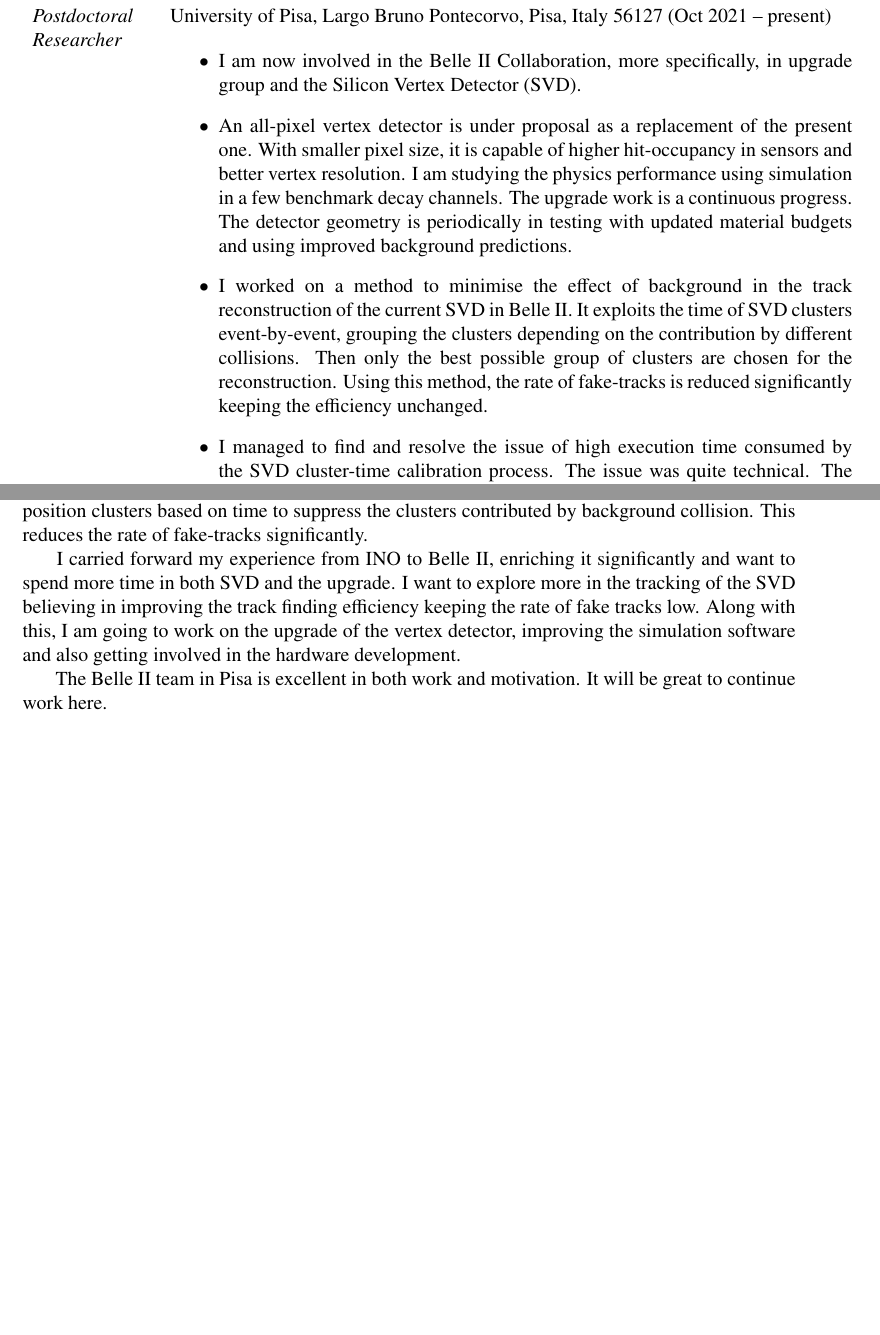
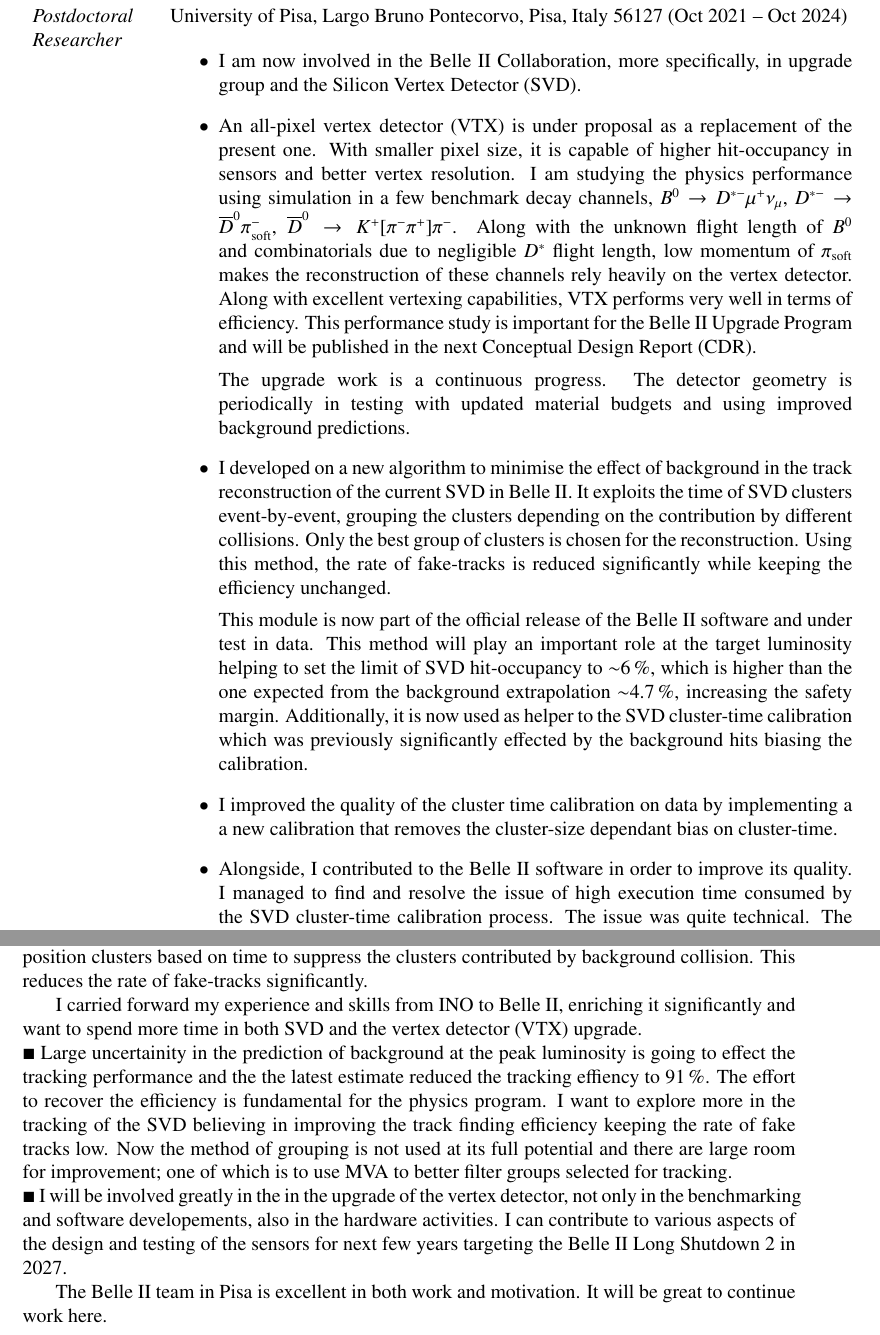
Before and after one commit to suryamondal/research_profile, a LaTeX CV (SuryaCV.tex): two parts of pages 2 and 4 of 8, joined at a grey line, cut so that both start at the same text, the shorter picture padded with empty space. Compiled offline with pdfLaTeX.

Commit message:
updated to infn position

```diff
--- a/SuryaCV.tex
+++ b/SuryaCV.tex
@@ -95,28 +95,52 @@
 \begin{minipage}{1.05\textwidth}
 \vspace{0.4cm}
 \begin{tabular}{p{2.5cm} p{14.5cm} }
-  {\emph{Postdoctoral Researcher}} & University of Pisa, Largo Bruno Pontecorvo, Pisa, Italy 56127 (Oct 2021 -- present)
+  {\emph{Postdoctoral Researcher}} & University of Pisa, Largo Bruno Pontecorvo, Pisa, Italy 56127 (Oct 2021 -- Oct 2024)
 
   \begin{itemize}
   \item I am now involved in the Belle II Collaboration, more
     specifically, in upgrade group and the Silicon Vertex Detector (SVD).
-  \item An all-pixel vertex detector is under proposal as a replacement of
+  \item An all-pixel vertex detector (VTX) is under proposal as a replacement of
     the present one. With smaller pixel size, it is capable of higher
     hit-occupancy in sensors and better vertex resolution.
     I am studying the physics performance using simulation in a
-    few benchmark decay channels.
+    few benchmark decay channels, $B^{0} \rightarrow D^{*-}\mu^{+}\nu_{\mu}$,
+    $D^{*-} \rightarrow \overline{D}^{0} \pi^{-}_{\text{soft}}$,
+    $\overline{D}^{0} \rightarrow K^{+}[\pi^{-}\pi^{+}]\pi^{-}$.
+    Along with the unknown flight length of $B^0$ and combinatorials due to
+    negligible $D^{*}$ flight length, low momentum of $\pi_{\text{soft}}$ makes
+    the reconstruction of these channels rely heavily on the vertex
+    detector. Along with excellent vertexing capabilities, VTX performs very well
+    in terms of efficiency.
+    This performance study is important for the Belle II Upgrade Program and will be
+    published in the next Conceptual Design Report (CDR).
+
     The upgrade work is a continuous progress. The detector geometry is
     periodically in testing with updated material budgets and using improved
     background predictions.
-  \item I worked on a method to minimise the effect of background in the
+
+  \item I developed on a new algorithm to minimise the effect of background in the
     track reconstruction of the current SVD in Belle II.
     It exploits the time of SVD clusters event-by-event, grouping the clusters
     depending on the contribution by different collisions.
-    Then only the best possible group of
-    clusters are chosen for the reconstruction. Using this method,
-    the rate of fake-tracks is reduced significantly keeping the efficiency
+    Only the best group of
+    clusters is chosen for the reconstruction. Using this method,
+    the rate of fake-tracks is reduced significantly while keeping the efficiency
     unchanged.
-  \item I managed to find and resolve the issue of high execution time consumed by
+
+    This module is now part of the official release of the Belle II software and under
+    test in data.
+    This method will play an important role at the target luminosity helping to set the limit
+    of SVD hit-occupancy to \SI{\sim6}{\%}, which is higher than the one expected from the background
+    extrapolation \SI{\sim4.7}{\%}, increasing the safety margin. Additionally, it is now
+    used as helper to the SVD cluster-time calibration which was previously significantly effected
+    by the background hits biasing the calibration.
+
+  \item I improved the quality of the cluster time calibration on data by implementing a
+    a new calibration that removes the cluster-size dependant bias on cluster-time.
+
+  \item Alongside, I contributed to the Belle II software in order to improve its quality.
+    I managed to find and resolve the issue of high execution time consumed by
     the SVD cluster-time calibration process. The issue was quite technical.
     The merging of histograms from large number of ROOT files consumes time and
     SVD requires more than thousand histograms during calibration.
@@ -254,12 +280,23 @@
   contributed by background collision. This reduces the rate of fake-tracks
   significantly.\\
   \hspace*{0.6cm}
-  I carried forward my experience from INO to Belle II, enriching it
-  significantly and want to spend more time in both SVD and the upgrade.
+  I carried forward my experience and skills from INO to Belle II, enriching it
+  significantly and want to spend more time in both SVD and the vertex detector (VTX) upgrade.
+  \\
+  $\blacksquare$ Large uncertainity in the prediction of background at the peak luminosity is
+  going to effect the tracking performance and the the latest estimate reduced the
+  tracking effiency to \SI{91}{\%}. The effort to recover the efficiency is fundamental for the
+  physics program.
   I want to explore more in the tracking of the SVD believing in improving
-  the track finding efficiency keeping the rate of fake tracks low. Along with
-  this, I am going to work on the upgrade of the vertex detector, improving
-  the simulation software and also getting involved in the hardware development.\\
+  the track finding efficiency keeping the rate of fake tracks low. Now the method of
+  grouping is not used at its full potential and there are large room for improvement;
+  one of which is to use MVA to better filter groups selected for tracking.
+  \\
+  $\blacksquare$ I will be involved greatly in the in the upgrade of the vertex detector,
+  not only in the benchmarking and software developements, also in the hardware activities.
+  I can contribute to various aspects of the design and testing of the sensors for next few
+  years targeting the Belle II Long Shutdown 2 in 2027.
+  \\
   \hspace*{0.6cm}
   The Belle II team in Pisa is excellent in both work and motivation.
   It will be great to continue work here.
```
Also changed, not shown: SuryaCV.pdf, SuryaCV.tex (10 more changed lines).
